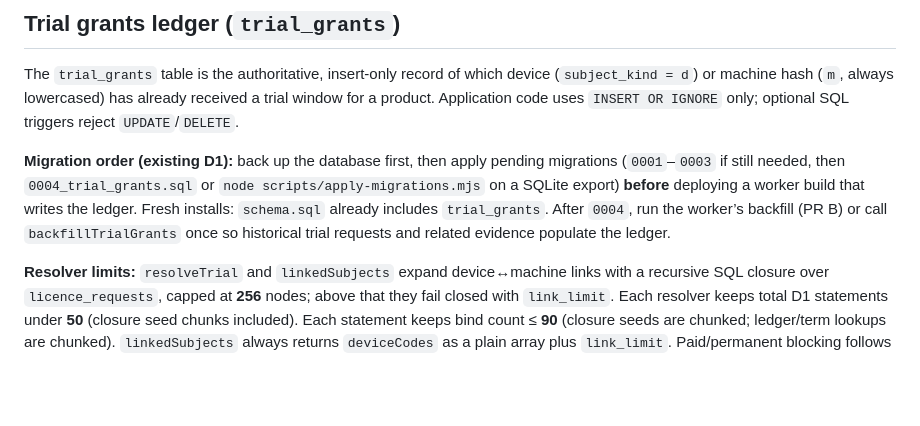
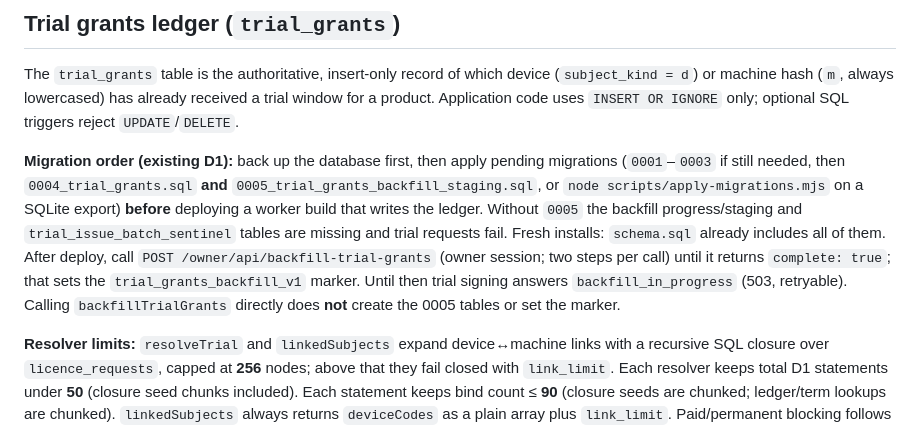
Before and after one commit to coolman1984/Yousef-Transportation, a Markdown page: licence-hub/README.md, the part around the change. Drawn GitHub-style; blank space fills up the shorter version.

Commit message:
PR B r3b: README migration order includes 0005 and owner backfill route.

```diff
--- a/licence-hub/README.md
+++ b/licence-hub/README.md
@@ -93,7 +93,7 @@ Poll every few seconds while `pending`; stop on `issued`, `refused`, or `expired
 
 The `trial_grants` table is the authoritative, insert-only record of which device (`subject_kind = d`) or machine hash (`m`, always lowercased) has already received a trial window for a product. Application code uses `INSERT OR IGNORE` only; optional SQL triggers reject `UPDATE`/`DELETE`.
 
-**Migration order (existing D1):** back up the database first, then apply pending migrations (`0001`–`0003` if still needed, then `0004_trial_grants.sql` or `node scripts/apply-migrations.mjs` on a SQLite export) **before** deploying a worker build that writes the ledger. Fresh installs: `schema.sql` already includes `trial_grants`. After `0004`, run the worker’s backfill (PR B) or call `backfillTrialGrants` once so historical trial requests and related evidence populate the ledger.
+**Migration order (existing D1):** back up the database first, then apply pending migrations (`0001`–`0003` if still needed, then `0004_trial_grants.sql` **and** `0005_trial_grants_backfill_staging.sql`, or `node scripts/apply-migrations.mjs` on a SQLite export) **before** deploying a worker build that writes the ledger. Without `0005` the backfill progress/staging and `trial_issue_batch_sentinel` tables are missing and trial requests fail. Fresh installs: `schema.sql` already includes all of them. After deploy, call `POST /owner/api/backfill-trial-grants` (owner session; two steps per call) until it returns `complete: true`; that sets the `trial_grants_backfill_v1` marker. Until then trial signing answers `backfill_in_progress` (503, retryable). Calling `backfillTrialGrants` directly does **not** create the 0005 tables or set the marker.
 
 **Resolver limits:** `resolveTrial` and `linkedSubjects` expand device↔machine links with a recursive SQL closure over `licence_requests`, capped at **256** nodes; above that they fail closed with `link_limit`. Each resolver keeps total D1 statements under **50** (closure seed chunks included). Each statement keeps bind count ≤ **90** (closure seeds are chunked; ledger/term lookups are chunked). `linkedSubjects` always returns `deviceCodes` as a plain array plus `link_limit`. Paid/permanent blocking follows customers plus `issued`/`delivered` requests only. Blank `licence_expiry` on a paid customer falls back to `last_day` like `NULL`.
 
```
